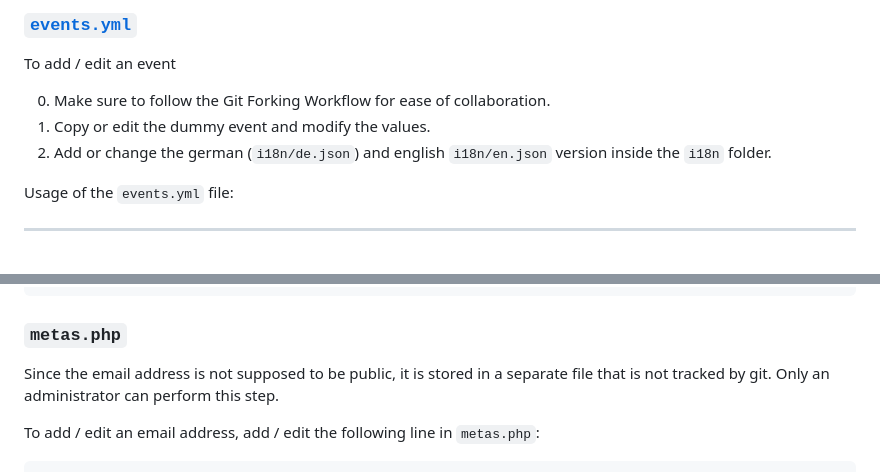
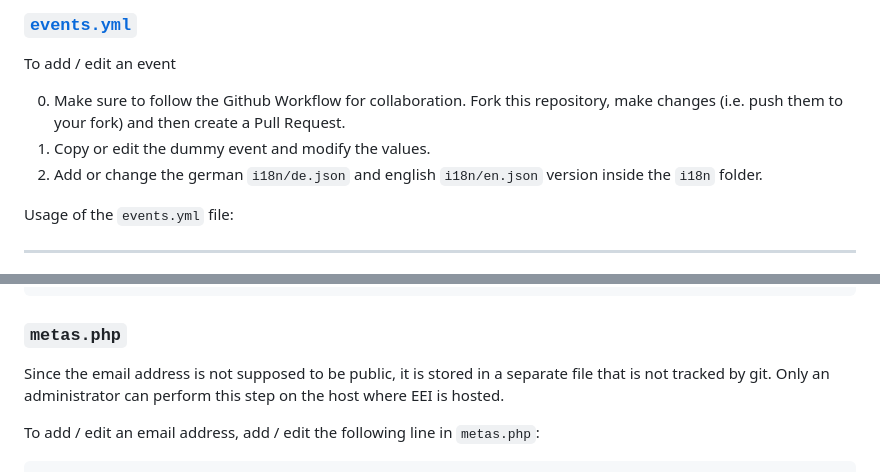
Before and after one commit to fsi-tue/eei, a Markdown page: README.md, 2 parts joined by grey strips. Drawn GitHub-style.

Commit message:
Add additional workflow information

```diff
--- a/README.md
+++ b/README.md
@@ -51,9 +51,9 @@ The events are stored in the file `events.yml`. To add or update an event, you n
 
 To add / edit an event
 
-0. Make sure to follow the Git Forking Workflow for ease of collaboration.
+0. Make sure to follow the Github Workflow for collaboration. Fork this repository, make changes (i.e. push them to your fork) and then create a Pull Request.
 1. Copy or edit the dummy event and modify the values.
-2. Add or change the german (`i18n/de.json`) and english `i18n/en.json` version inside the `i18n` folder.
+2. Add or change the german `i18n/de.json` and english `i18n/en.json` version inside the `i18n` folder.
 
 Usage of the `events.yml` file:
 
@@ -167,7 +167,7 @@ SP1:
 ### `metas.php`
 
 Since the email address is not supposed to be public, it is stored in a separate file
-that is not tracked by git. Only an administrator can perform this step.
+that is not tracked by git. Only an administrator can perform this step on the host where EEI is hosted.
 
 To add / edit an email address, add / edit the following line in `metas.php`:
 
```
